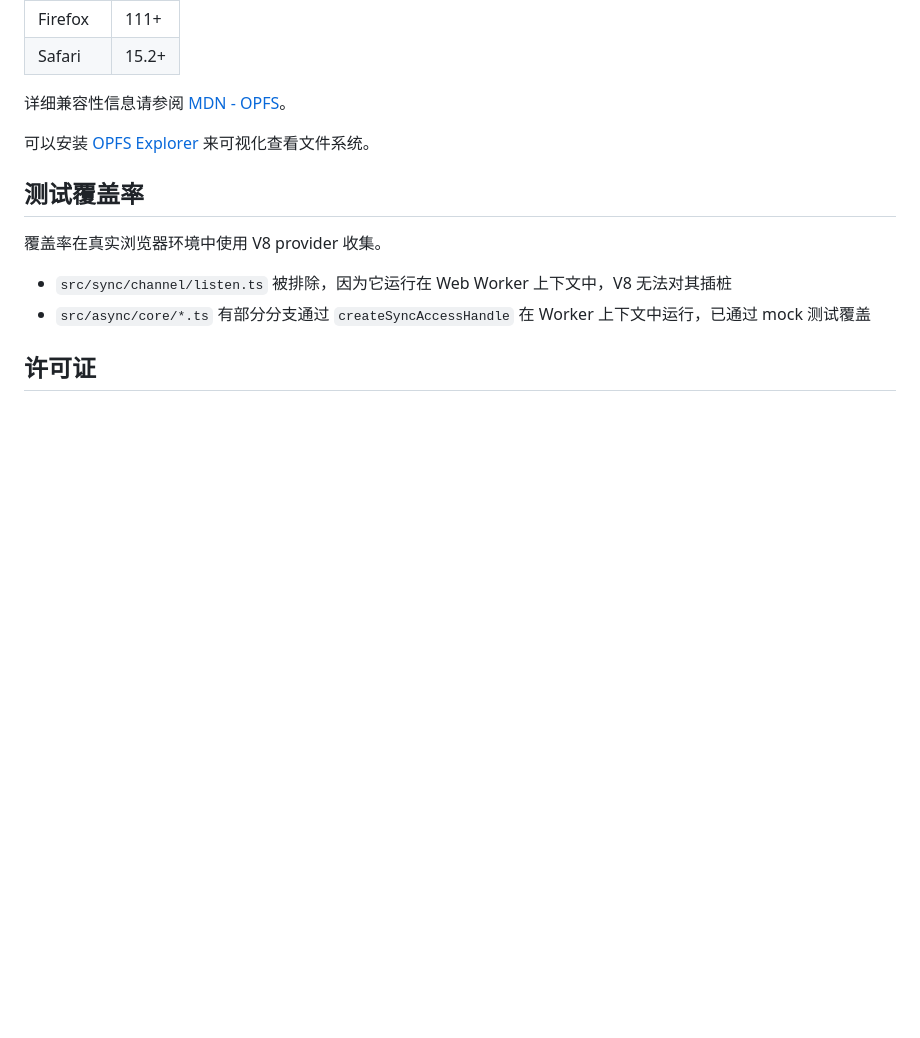
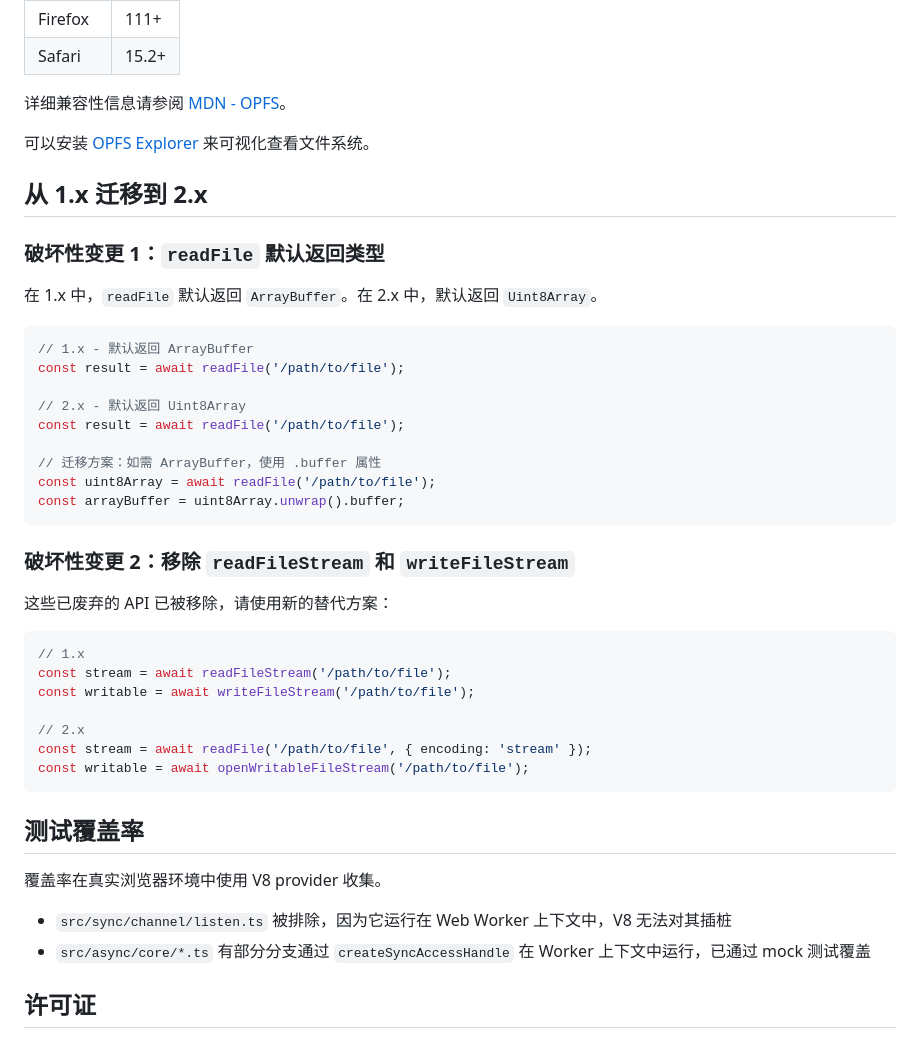
Before and after one commit to JiangJie/happy-opfs, a Markdown page: README.cn.md, the part around the change. Rendered like a GitHub page; blank space fills up the shorter version.

````diff
--- a/README.cn.md
+++ b/README.cn.md
@@ -99,6 +99,38 @@ await remove('/data');
 
 可以安装 [OPFS Explorer](https://chromewebstore.google.com/detail/acndjpgkpaclldomagafnognkcgjignd) 来可视化查看文件系统。
 
+## 从 1.x 迁移到 2.x
+
+### 破坏性变更 1：`readFile` 默认返回类型
+
+在 1.x 中，`readFile` 默认返回 `ArrayBuffer`。在 2.x 中，默认返回 `Uint8Array`。
+
+```ts
+// 1.x - 默认返回 ArrayBuffer
+const result = await readFile('/path/to/file');
+
+// 2.x - 默认返回 Uint8Array
+const result = await readFile('/path/to/file');
+
+// 迁移方案：如需 ArrayBuffer，使用 .buffer 属性
+const uint8Array = await readFile('/path/to/file');
+const arrayBuffer = uint8Array.unwrap().buffer;
+```
+
+### 破坏性变更 2：移除 `readFileStream` 和 `writeFileStream`
+
+这些已废弃的 API 已被移除，请使用新的替代方案：
+
+```ts
+// 1.x
+const stream = await readFileStream('/path/to/file');
+const writable = await writeFileStream('/path/to/file');
+
+// 2.x
+const stream = await readFile('/path/to/file', { encoding: 'stream' });
+const writable = await openWritableFileStream('/path/to/file');
+```
+
 ## 测试覆盖率
 
 覆盖率在真实浏览器环境中使用 V8 provider 收集。
````
Also changed, not shown: README.md (+32 -0 lines).
